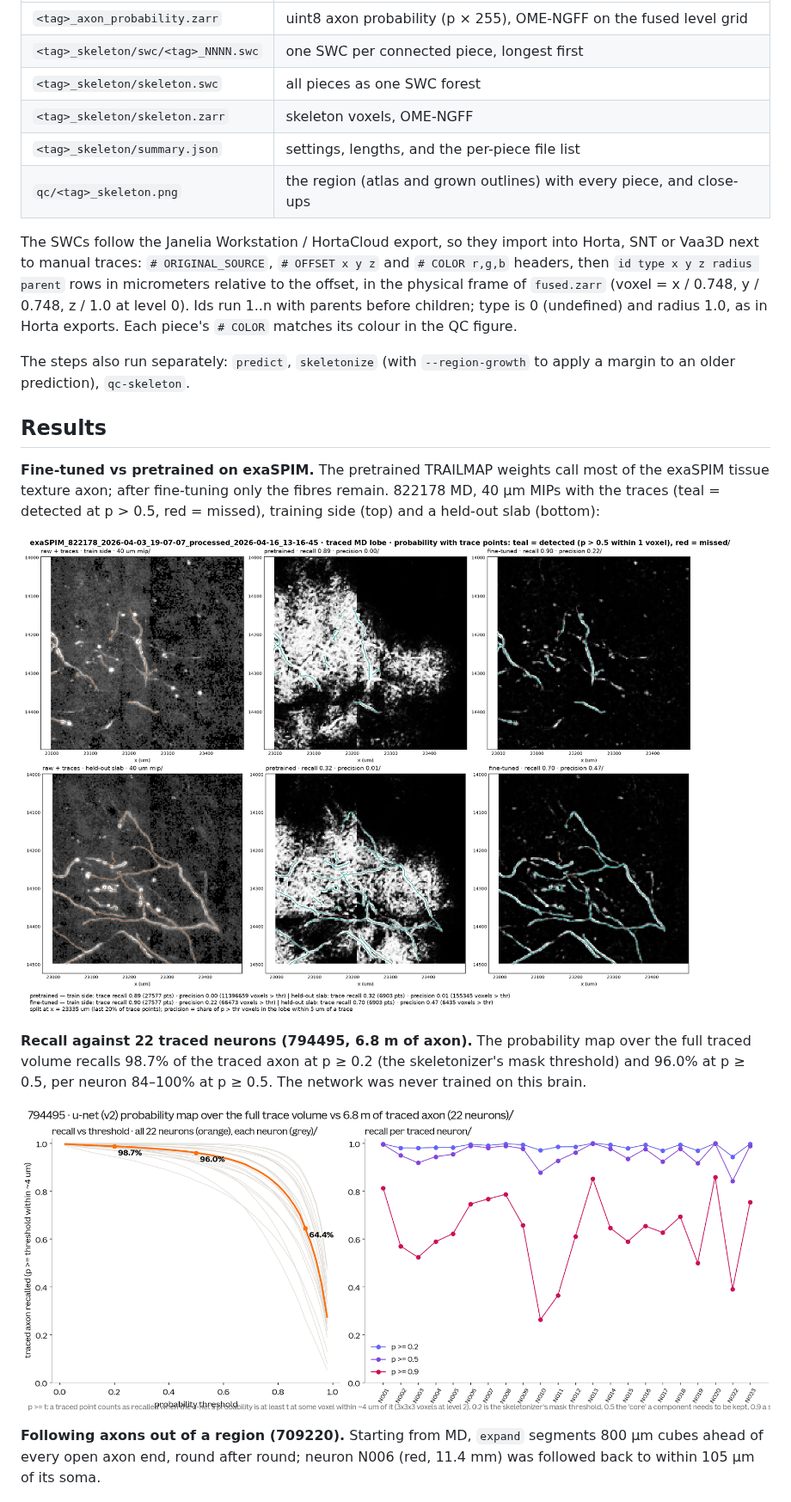
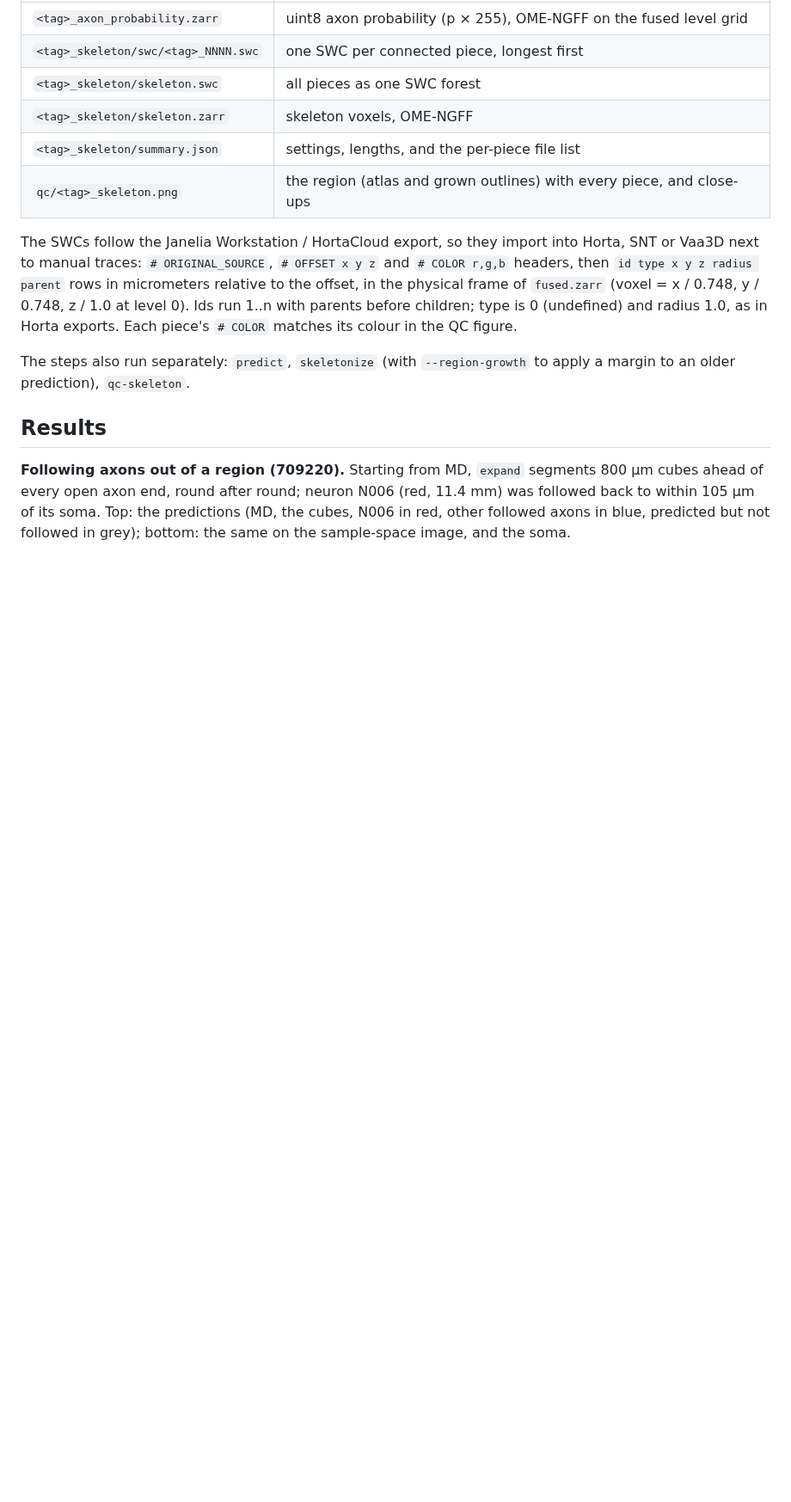
Before and after one commit to peter-grotz/exaspim-axon-segmentation, a Markdown page: README.md, the part around one of its changes. Shown at 86% size. Rendered like a GitHub page; pictures changed too: docs/images/794495_recall_vs_threshold.png (deleted), docs/images/finetune_pretrained_vs_finetuned.png (deleted); blank space fills up the shorter version.

Commit message:
README: show the 709220 image vs TRAILMAP probability and the N006 axon-following figure only; script for the probability figure

```diff
--- a/README.md
+++ b/README.md
@@ -77,22 +75,11 @@ to an older prediction), `qc-skeleton`.
 
 ## Results
 
-**Fine-tuned vs pretrained on exaSPIM.** The pretrained TRAILMAP weights call most of the exaSPIM
-tissue texture axon; after fine-tuning only the fibres remain. 822178 MD, 40 µm MIPs with the
-traces (teal = detected at p > 0.5, red = missed), training side (top) and a held-out slab
-(bottom):
-
-![Pretrained vs fine-tuned](docs/images/finetune_pretrained_vs_finetuned.png)
-
-**Recall against 22 traced neurons (794495, 6.8 m of axon).** The probability map over the full
-traced volume recalls 98.7% of the traced axon at p ≥ 0.2 (the skeletonizer's mask threshold) and
-96.0% at p ≥ 0.5, per neuron 84–100% at p ≥ 0.5. The network was never trained on this brain.
-
-![Recall vs threshold](docs/images/794495_recall_vs_threshold.png)
-
 **Following axons out of a region (709220).** Starting from MD, `expand` segments 800 µm cubes
 ahead of every open axon end, round after round; neuron N006 (red, 11.4 mm) was followed back to
-within 105 µm of its soma.
+within 105 µm of its soma. Top: the predictions (MD, the cubes, N006 in red, other followed axons
+in blue, predicted but not followed in grey); bottom: the same on the sample-space image, and the
+soma.
 
 ![Axon followed to its soma](docs/images/709220_N006_followed_axon.png)
 
```
Also changed, not shown: other parts of README.md (+3 -5 lines), docs/images/709220_image_vs_probability.png (added), docs/images/794495_N001_skeleton_vs_traced.png (deleted), 1 other file.
